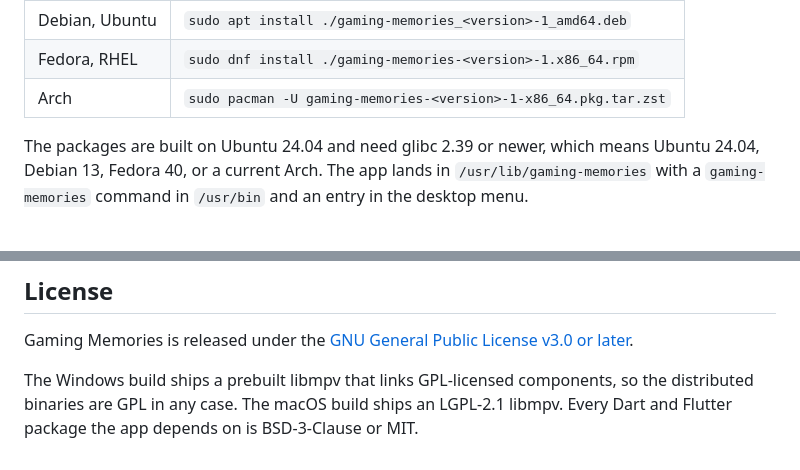
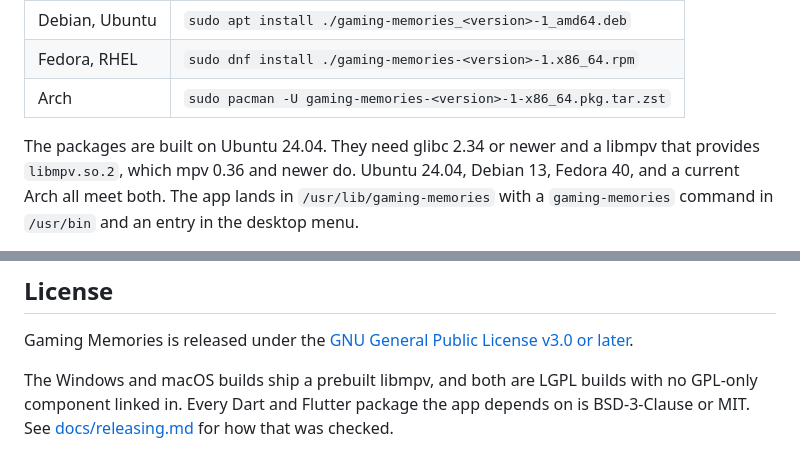
Before and after one commit to agalera/gaming-memories, a Markdown page: README.md, 2 parts joined by grey strips. Rendered like a GitHub page.

```diff
--- a/README.md
+++ b/README.md
@@ -90,8 +90,9 @@ Three formats are published. Each one declares GTK 3, libmpv, and
 | Fedora, RHEL | `sudo dnf install ./gaming-memories-<version>-1.x86_64.rpm` |
 | Arch | `sudo pacman -U gaming-memories-<version>-1-x86_64.pkg.tar.zst` |
 
-The packages are built on Ubuntu 24.04 and need glibc 2.39 or newer, which
-means Ubuntu 24.04, Debian 13, Fedora 40, or a current Arch. The app lands in
+The packages are built on Ubuntu 24.04. They need glibc 2.34 or newer and a
+libmpv that provides `libmpv.so.2`, which mpv 0.36 and newer do. Ubuntu 24.04,
+Debian 13, Fedora 40, and a current Arch all meet both. The app lands in
 `/usr/lib/gaming-memories` with a `gaming-memories` command in `/usr/bin` and
 an entry in the desktop menu.
 
@@ -207,7 +208,8 @@ describes how a release is cut and which secrets the workflow needs.
 Gaming Memories is released under the
 [GNU General Public License v3.0 or later](LICENSE).
 
-The Windows build ships a prebuilt libmpv that links GPL-licensed components,
-so the distributed binaries are GPL in any case. The macOS build ships an
-LGPL-2.1 libmpv. Every Dart and Flutter package the app depends on is
-BSD-3-Clause or MIT.
+The Windows and macOS builds ship a prebuilt libmpv, and both are LGPL builds
+with no GPL-only component linked in. Every Dart and Flutter package the app
+depends on is BSD-3-Clause or MIT. See
+[docs/releasing.md](docs/releasing.md#what-the-builds-ship) for how that was
+checked.
```
Also changed, not shown: .tasks/TQ-0044-publish-desktop-releases-from-github-ci.md (+15 -1 lines), docs/releasing.md (+39 -3 lines).
